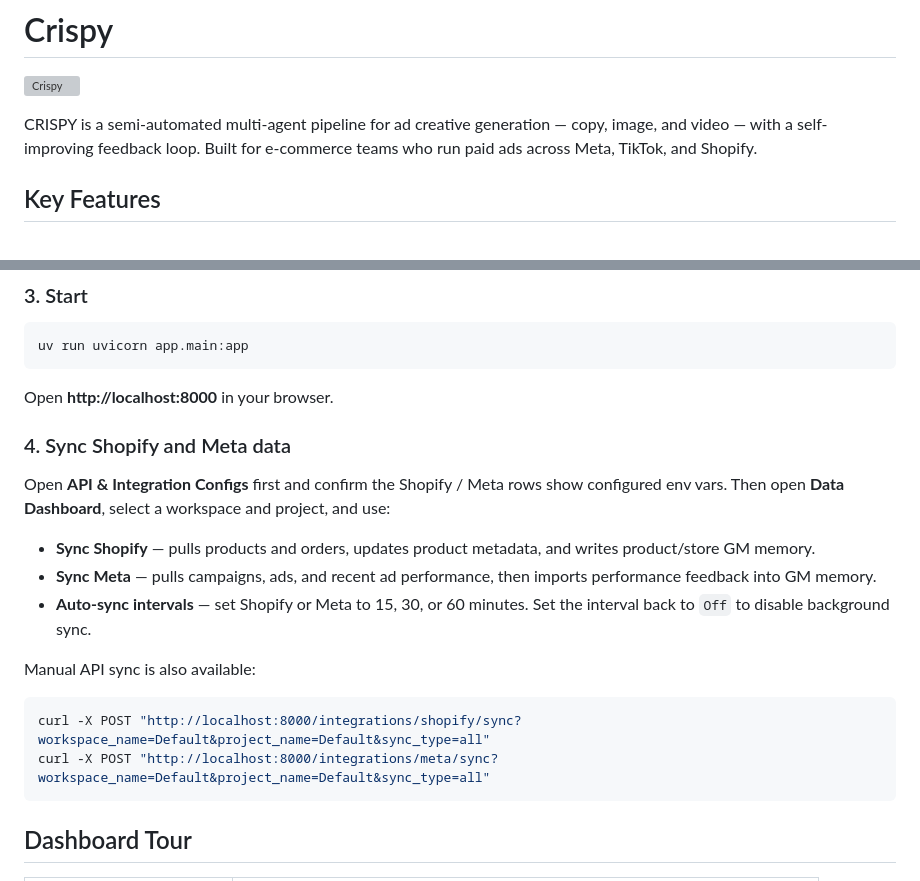
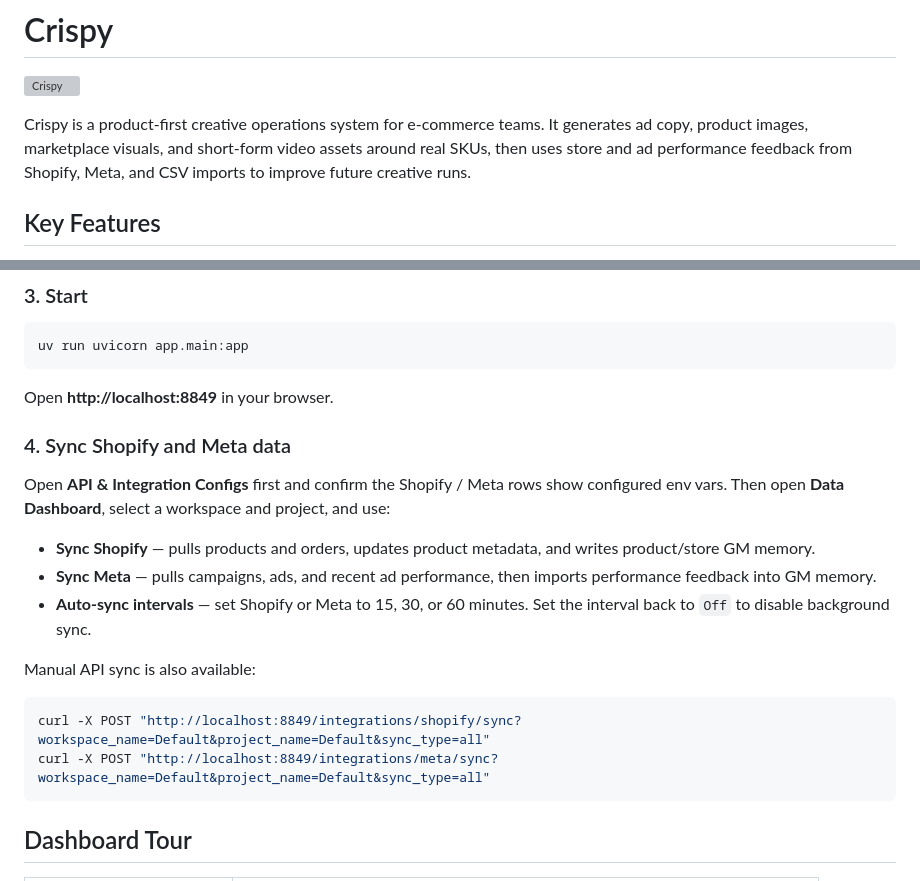
Before and after one commit to xysterical/crispy, a Markdown page: README.md, 2 parts joined by grey strips. GitHub-like rendering; grey boxes are pictures that could not be loaded.

Commit message:
chore: update readme

````diff
--- a/README.md
+++ b/README.md
@@ -2,7 +2,7 @@
 
 ![Crispy](other/hero.png)
 
-CRISPY is a semi-automated multi-agent pipeline for ad creative generation — copy, image, and video — with a self-improving feedback loop. Built for e-commerce teams who run paid ads across Meta, TikTok, and Shopify.
+Crispy is a product-first creative operations system for e-commerce teams. It generates ad copy, product images, marketplace visuals, and short-form video assets around real SKUs, then uses store and ad performance feedback from Shopify, Meta, and CSV imports to improve future creative runs.
 
 ## Key Features
 
@@ -94,7 +94,7 @@ env | grep CRISPY_API_KEY | sort
 uv run uvicorn app.main:app
 ```
 
-Open **http://localhost:8000** in your browser.
+Open **http://localhost:8849** in your browser.
 
 ### 4. Sync Shopify and Meta data
 
@@ -107,8 +107,8 @@ Open **API & Integration Configs** first and confirm the Shopify / Meta rows sho
 Manual API sync is also available:
 
 ```bash
-curl -X POST "http://localhost:8000/integrations/shopify/sync?workspace_name=Default&project_name=Default&sync_type=all"
-curl -X POST "http://localhost:8000/integrations/meta/sync?workspace_name=Default&project_name=Default&sync_type=all"
+curl -X POST "http://localhost:8849/integrations/shopify/sync?workspace_name=Default&project_name=Default&sync_type=all"
+curl -X POST "http://localhost:8849/integrations/meta/sync?workspace_name=Default&project_name=Default&sync_type=all"
 ```
 
 ## Dashboard Tour
````
Also changed, not shown: other parts of README.md (+3 -3 lines), other/silver_dress.jpg (renamed from other/white_dress.jpg), 1 other file.
